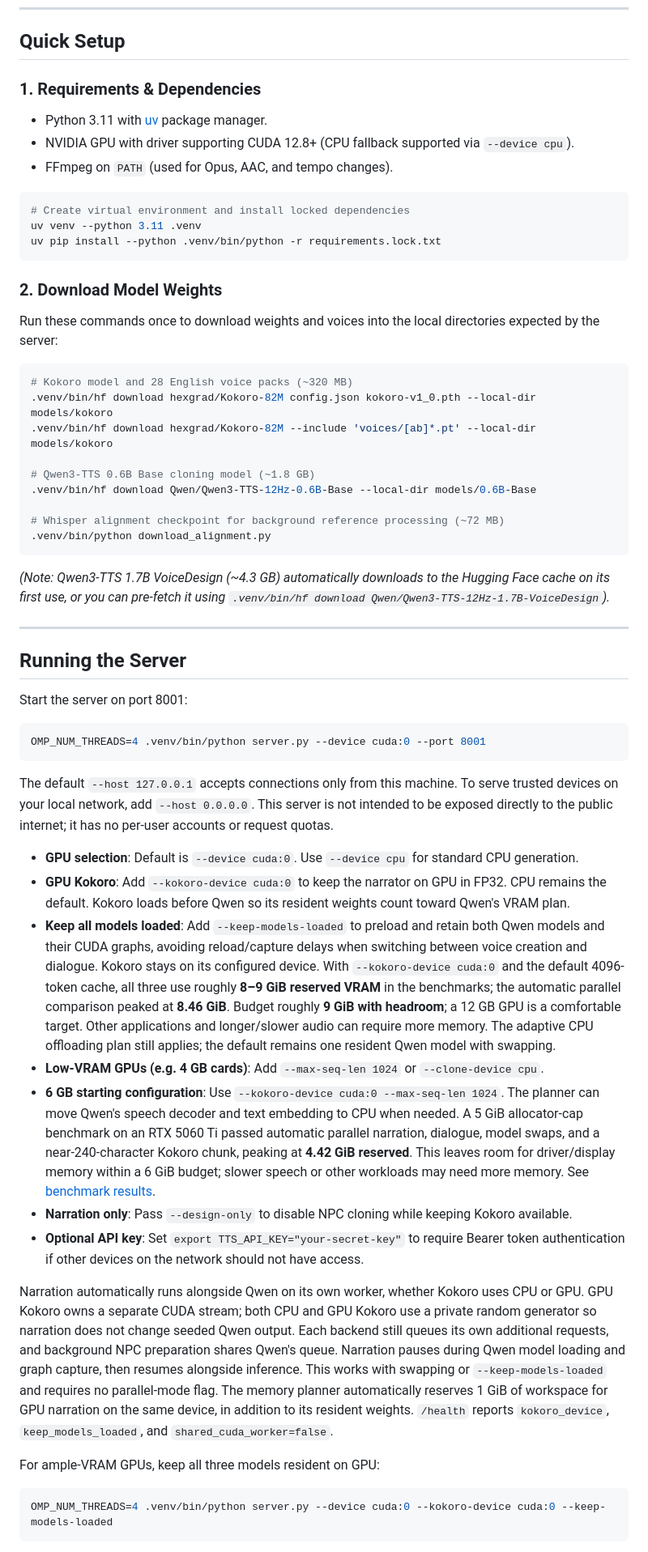
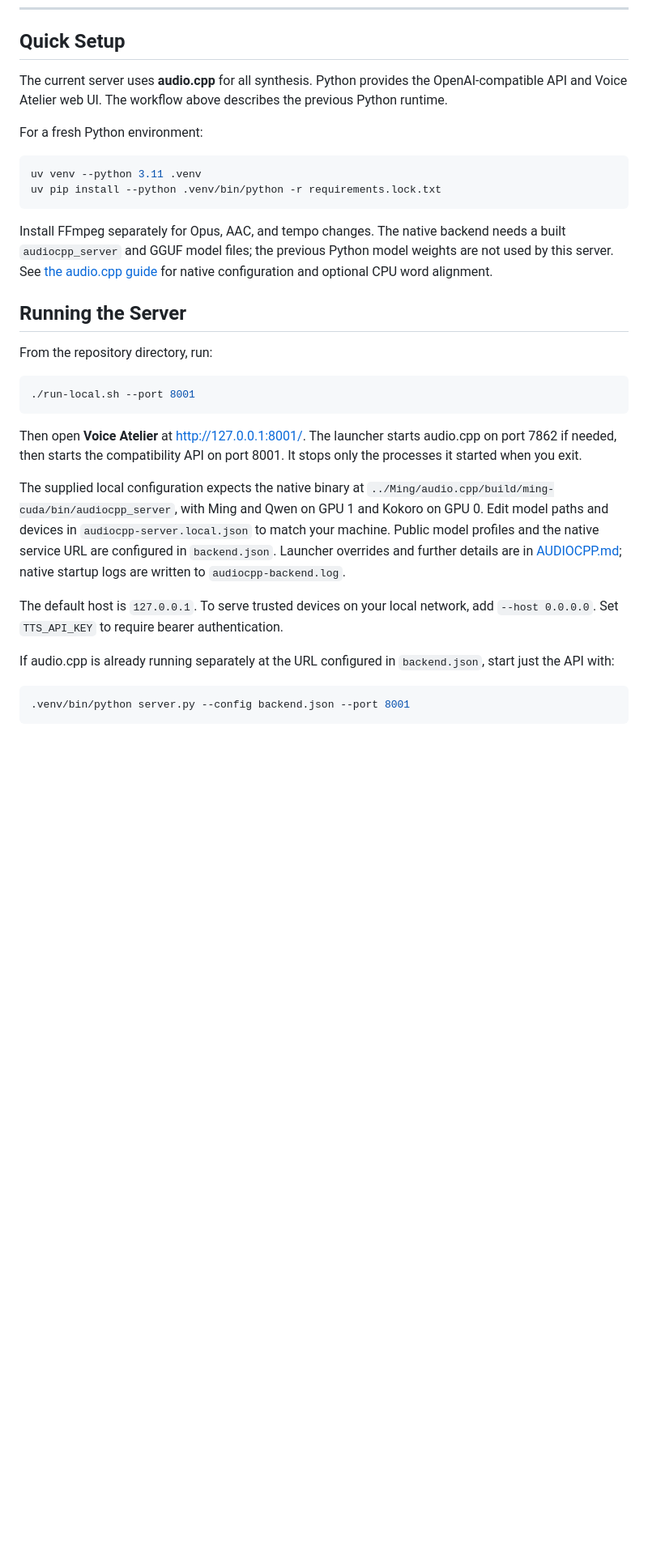
Before and after one commit to i5031337/castward-voices, a Markdown page: README.md, the part around one of its changes. Shown at 81% size. GitHub-like rendering; blank space fills up the shorter version.

Commit message:
update instructions for new backend

````diff
--- a/README.md
+++ b/README.md
@@ -56,59 +56,34 @@ Most voice applications need two very different things: long, cheap narrator rea
 
 ## Quick Setup
 
-### 1. Requirements & Dependencies
-* Python 3.11 with [uv](https://astral.sh/uv) package manager.
-* NVIDIA GPU with driver supporting CUDA 12.8+ (CPU fallback supported via `--device cpu`).
-* FFmpeg on `PATH` (used for Opus, AAC, and tempo changes).
+The current server uses **audio.cpp** for all synthesis. Python provides the OpenAI-compatible API and Voice Atelier web UI. The workflow above describes the previous Python runtime.
+
+For a fresh Python environment:
 
 ```bash
-# Create virtual environment and install locked dependencies
 uv venv --python 3.11 .venv
 uv pip install --python .venv/bin/python -r requirements.lock.txt
 ```
 
-### 2. Download Model Weights
-Run these commands once to download weights and voices into the local directories expected by the server:
-
-```bash
-# Kokoro model and 28 English voice packs (~320 MB)
-.venv/bin/hf download hexgrad/Kokoro-82M config.json kokoro-v1_0.pth --local-dir models/kokoro
-.venv/bin/hf download hexgrad/Kokoro-82M --include 'voices/[ab]*.pt' --local-dir models/kokoro
-
-# Qwen3-TTS 0.6B Base cloning model (~1.8 GB)
-.venv/bin/hf download Qwen/Qwen3-TTS-12Hz-0.6B-Base --local-dir models/0.6B-Base
-
-# Whisper alignment checkpoint for background reference processing (~72 MB)
-.venv/bin/python download_alignment.py
-```
-
-*(Note: Qwen3-TTS 1.7B VoiceDesign (~4.3 GB) automatically downloads to the Hugging Face cache on its first use, or you can pre-fetch it using `.venv/bin/hf download Qwen/Qwen3-TTS-12Hz-1.7B-VoiceDesign`).*
-
----
+Install FFmpeg separately for Opus, AAC, and tempo changes. The native backend needs a built `audiocpp_server` and GGUF model files; the previous Python model weights are not used by this server. See [the audio.cpp guide](AUDIOCPP.md#run-locally) for native configuration and optional CPU word alignment.
 
 ## Running the Server
 
-Start the server on port 8001:
+From the repository directory, run:
 
 ```bash
-OMP_NUM_THREADS=4 .venv/bin/python server.py --device cuda:0 --port 8001
+./run-local.sh --port 8001
 ```
 
-The default `--host 127.0.0.1` accepts connections only from this machine. To serve trusted devices on your local network, add `--host 0.0.0.0`. This server is not intended to be exposed directly to the public internet; it has no per-user accounts or request quotas.
+Then open **Voice Atelier** at <http://127.0.0.1:8001/>. The launcher starts audio.cpp on port 7862 if needed, then starts the compatibility API on port 8001. It stops only the processes it started when you exit.
 
-* **GPU selection**: Default is `--device cuda:0`. Use `--device cpu` for standard CPU generation.
-* **GPU Kokoro**: Add `--kokoro-device cuda:0` to keep the narrator on GPU in FP32. CPU remains the default. Kokoro loads before Qwen so its resident weights count toward Qwen's VRAM plan.
-* **Keep all models loaded**: Add `--keep-models-loaded` to preload and retain both Qwen models and their CUDA graphs, avoiding reload/capture delays when switching between voice creation and dialogue. Kokoro stays on its configured device. With `--kokoro-device cuda:0` and the default 4096-token cache, all three use roughly **8–9 GiB reserved VRAM** in the benchmarks; the automatic parallel comparison peaked at **8.46 GiB**. Budget roughly **9 GiB with headroom**; a 12 GB GPU is a comfortable target. Other applications and longer/slower audio can require more memory. The adaptive CPU offloading plan still applies; the default remains one resident Qwen model with swapping.
-* **Low-VRAM GPUs (e.g. 4 GB cards)**: Add `--max-seq-len 1024` or `--clone-device cpu`.
-* **6 GB starting configuration**: Use `--kokoro-device cuda:0 --max-seq-len 1024`. The planner can move Qwen's speech decoder and text embedding to CPU when needed. A 5 GiB allocator-cap benchmark on an RTX 5060 Ti passed automatic parallel narration, dialogue, model swaps, and a near-240-character Kokoro chunk, peaking at **4.42 GiB reserved**. This leaves room for driver/display memory within a 6 GiB budget; slower speech or other workloads may need more memory. See [benchmark results](AGENTS.md#automatic-parallel-narration).
-* **Narration only**: Pass `--design-only` to disable NPC cloning while keeping Kokoro available.
-* **Optional API key**: Set `export TTS_API_KEY="your-secret-key"` to require Bearer token authentication if other devices on the network should not have access.
+The supplied local configuration expects the native binary at `../Ming/audio.cpp/build/ming-cuda/bin/audiocpp_server`, with Ming and Qwen on GPU 1 and Kokoro on GPU 0. Edit model paths and devices in `audiocpp-server.local.json` to match your machine. Public model profiles and the native service URL are configured in `backend.json`. Launcher overrides and further details are in [AUDIOCPP.md](AUDIOCPP.md#run-locally); native startup logs are written to `audiocpp-backend.log`.
 
-Narration automatically runs alongside Qwen on its own worker, whether Kokoro uses CPU or GPU. GPU Kokoro owns a separate CUDA stream; both CPU and GPU Kokoro use a private random generator so narration does not change seeded Qwen output. Each backend still queues its own additional requests, and background NPC preparation shares Qwen's queue. Narration pauses during Qwen model loading and graph capture, then resumes alongside inference. This works with swapping or `--keep-models-loaded` and requires no parallel-mode flag. The memory planner automatically reserves 1 GiB of workspace for GPU narration on the same device, in addition to its resident weights. `/health` reports `kokoro_device`, `keep_models_loaded`, and `shared_cuda_worker=false`.
+The default host is `127.0.0.1`. To serve trusted devices on your local network, add `--host 0.0.0.0`. Set `TTS_API_KEY` to require bearer authentication.
 
-For ample-VRAM GPUs, keep all three models resident on GPU:
+If audio.cpp is already running separately at the URL configured in `backend.json`, start just the API with:
 
 ```bash
-OMP_NUM_THREADS=4 .venv/bin/python server.py --device cuda:0 --kokoro-device cuda:0 --keep-models-loaded
+.venv/bin/python server.py --config backend.json --port 8001
 ```
 
````
Also changed, not shown: other parts of README.md (+17 -3 lines), AGENTS.md (+1 -1 lines).
